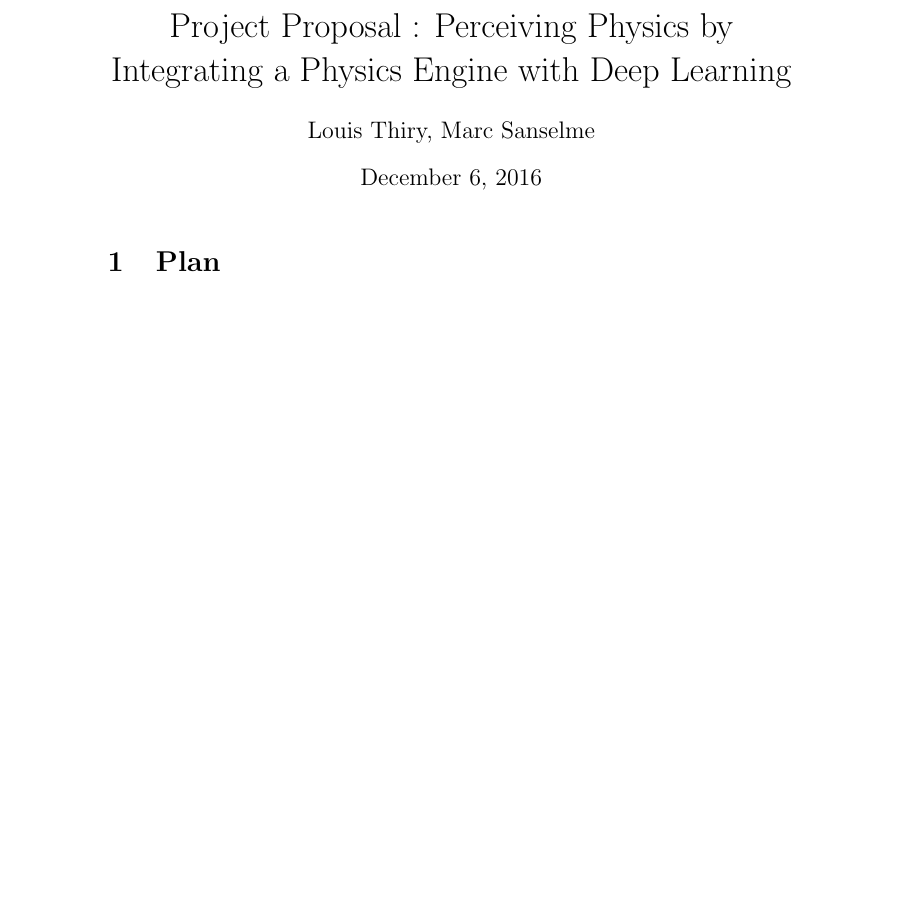
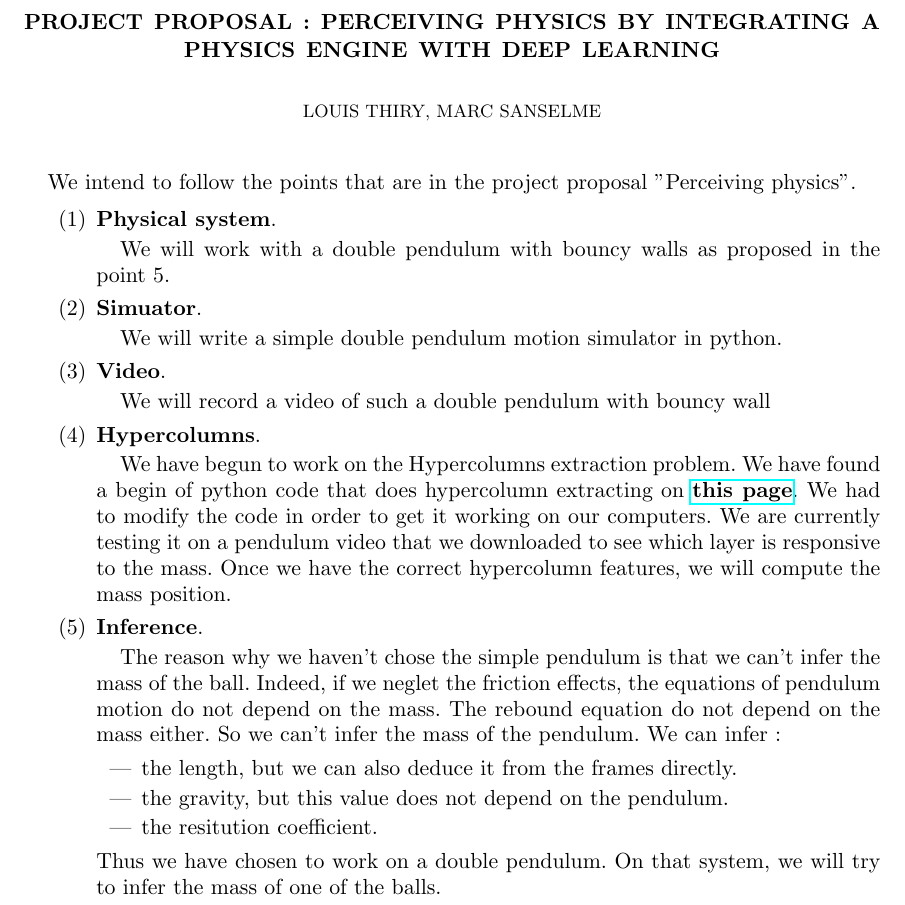
Before and after one commit to marcsans/cnn-physics-perception, a LaTeX paper (Latex/Project proposal/project_proposal.tex): part of the page, cut at the place of the change, the shorter picture padded with empty space. Compiled offline with pdfLaTeX.

Commit message:
complete project proposal

```diff
--- a/Latex/Project proposal/project_proposal.tex
+++ b/Latex/Project proposal/project_proposal.tex
@@ -8,6 +22,39 @@
 
 \maketitle
 
-\section{Plan}
+We intend to follow the points that are in the project proposal "Perceiving physics".
+
+\begin{enumerate}
+  \item \textbf{Physical system}.
+
+    We will work with a double pendulum with bouncy walls as proposed in the point 5.
+  \item \textbf{Simuator}.
+
+    We will write a simple double pendulum motion simulator in python.
+  \item \textbf{Video}.
+
+    We will record a video of such a double pendulum with bouncy wall
+  \item \textbf{Hypercolumns}.
+
+    We have begun to work on the Hypercolumns extraction problem.
+    We have found a begin of python code that does hypercolumn extracting on \href{http://blog.christianperone.com/2016/01/convolutional-hypercolumns-in-python/}{\textbf{this page}}.
+    We had to modify the code in order to get it working on our computers.
+    We are currently testing it on a pendulum video that we downloaded to see which layer is responsive to the mass.
+    Once we have the correct hypercolumn features, we will compute the mass position.
+  \item \textbf{Inference}.
+
+    The reason why we haven't chose the simple pendulum is that we can't infer the mass of the ball.
+    Indeed, if we neglet the friction effects, the equations of pendulum motion do not depend on the mass.
+    The rebound equation do not depend on the mass either.
+    So we can't infer the mass of the pendulum.
+    We can infer :
+    \begin{itemize}
+      \item the length, but we can also deduce it from the frames directly.
+      \item the gravity, but this value does not depend on the pendulum.
+      \item the resitution coefficient.
+    \end{itemize}
+    Thus we have chosen to work on a double pendulum.
+    On that system, we will try to infer the mass of one of the balls.
+\end{enumerate}
 
 \end{document}
```
Also changed, not shown: Latex/Project proposal/double_pendulum.svg (added), Latex/Project proposal/project_proposal.tex (16 more changed lines), 1 other file.
